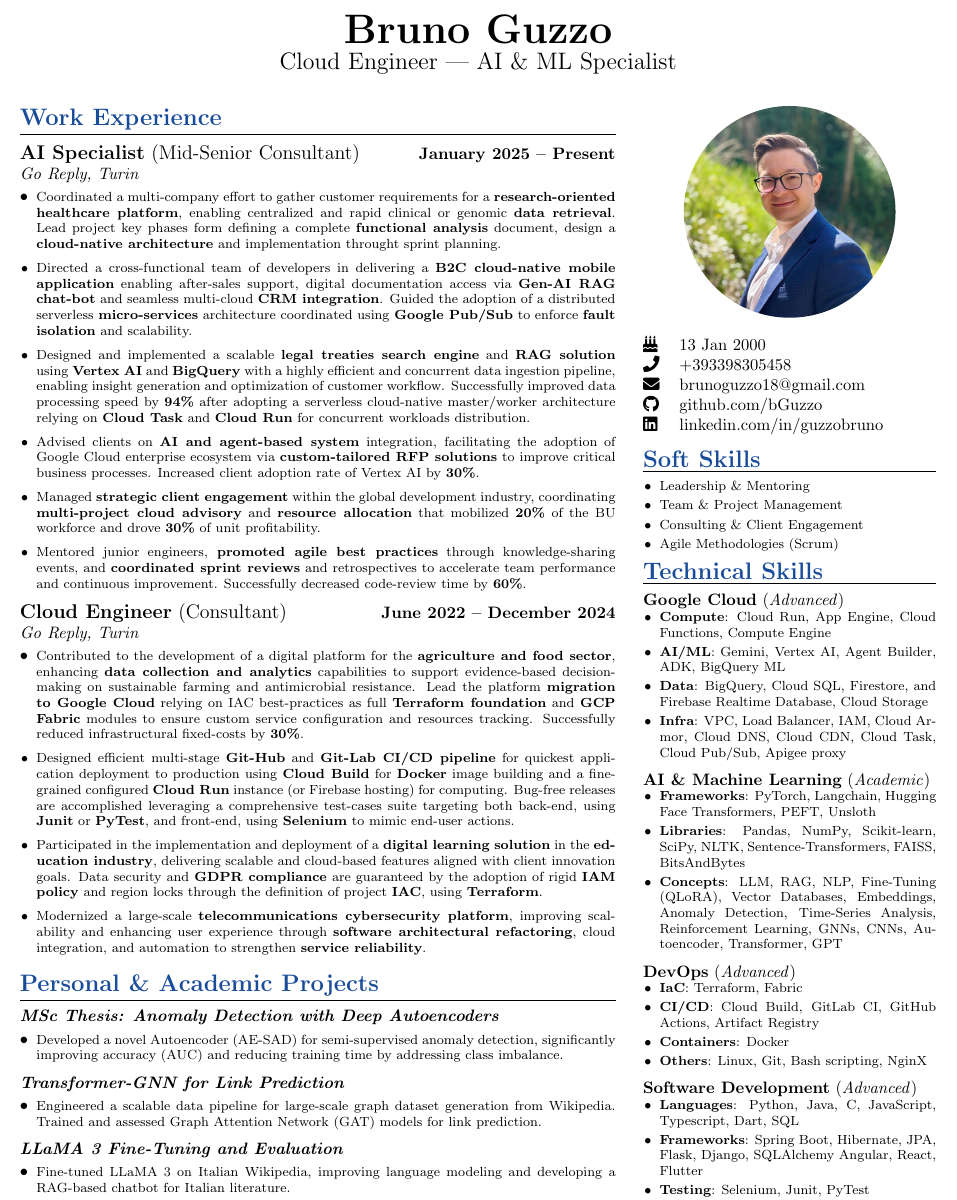
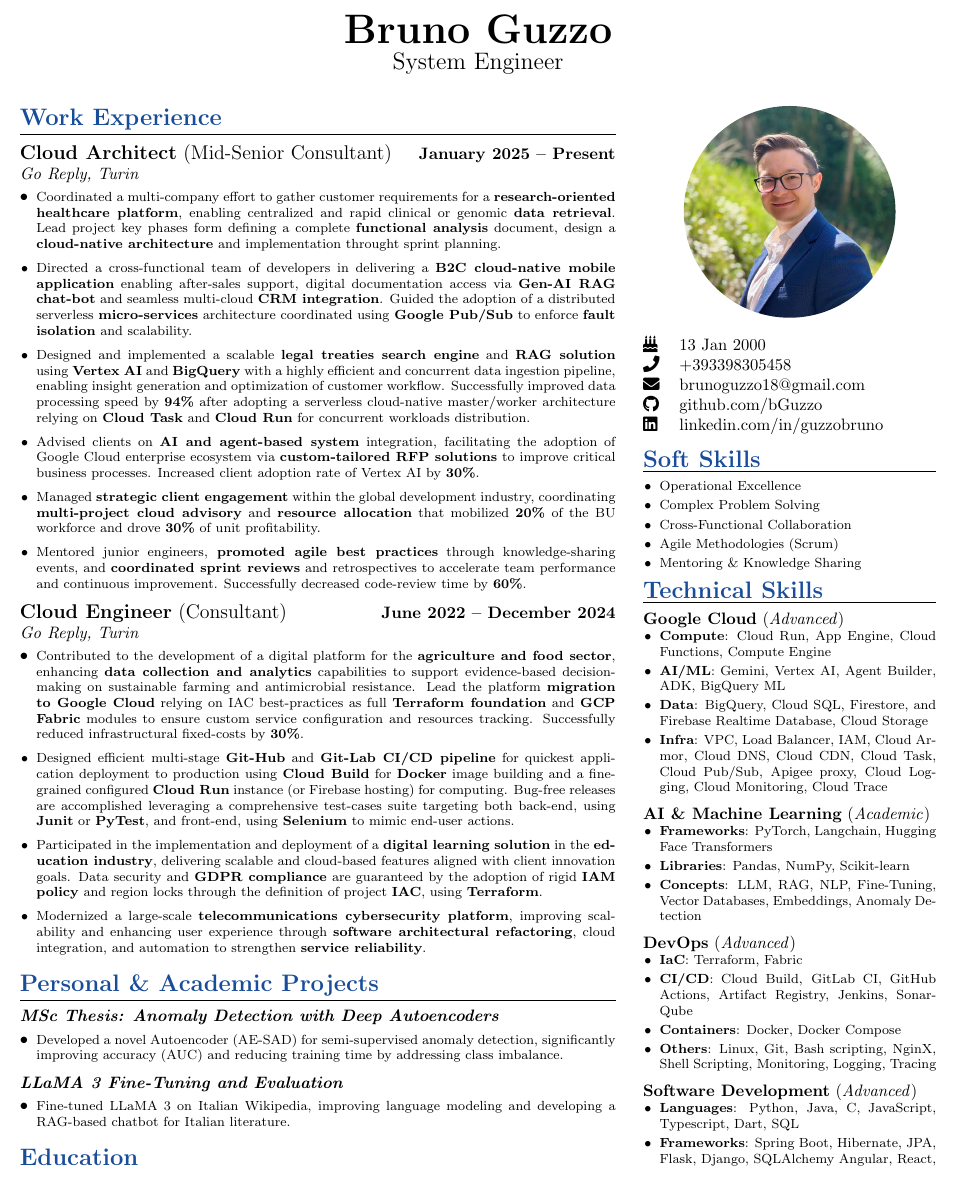
Before and after one commit to bGuzzo/latex-cv, a LaTeX CV (bruno-guzzo-cv.tex): part of the page, cut so that both start at the same text, the shorter picture padded with empty space. Compiled offline with pdfLaTeX.

Commit message:
Update skills

```diff
--- a/bruno-guzzo-cv.tex
+++ b/bruno-guzzo-cv.tex
@@ -42,7 +42,7 @@
 	\begin{center}
 		{\Huge\bfseries Bruno Guzzo}\par
 		\vspace{4pt}
-		{\Large Cloud Engineer | AI \& ML Specialist}
+		{\Large System Engineer}
 	\end{center}
 %	\vspace{5pt}
 
@@ -53,7 +53,7 @@
 		%---------------- LEFT COLUMN ----------------
 		\cvsection{Work Experience}
 
-		\jobsection{\textbf{AI Specialist} (Mid-Senior Consultant)}{January 2025 -- Present}{\href{https://www.reply.com/go-reply/en}{Go Reply, Turin}}
+		\jobsection{\textbf{Cloud Architect} (Mid-Senior Consultant)}{January 2025 -- Present}{\href{https://www.reply.com/go-reply/en}{Go Reply, Turin}}
 
 		\begin{itemize}[leftmargin=*, nosep]
 			% MISE - BIANCA
@@ -114,12 +114,6 @@
 		\end{itemize}
 
 		\vspace{5pt}
-		\cvproject{\href{https://github.com/bGuzzo/transformer-gnn-link-prediction}{Transformer-GNN for Link Prediction}}
-		\begin{itemize}[leftmargin=*, nosep]
-			\item \footnotesize Engineered a scalable data pipeline for large-scale graph dataset generation from Wikipedia. Trained and assessed Graph Attention Network (GAT) models for link prediction.
-		\end{itemize}
-
-		\vspace{5pt}
 		\cvproject{\href{https://github.com/bGuzzo/Italian-LLaMA-Project}{LLaMA 3 Fine-Tuning and Evaluation}}
 		\begin{itemize}[leftmargin=*, nosep]
 			\item \footnotesize Fine-tuned LLaMA 3 on Italian Wikipedia, improving language modeling and developing a RAG-based chatbot for Italian literature.
@@ -157,10 +151,11 @@
 		\cvsection{Soft Skills}
 		\begin{itemize}[leftmargin=*, nosep, itemsep=2pt]
 			\footnotesize
-			\item Leadership \& Mentoring
-			\item Team \& Project Management
-			\item Consulting \& Client Engagement
+			\item Operational Excellence
+			\item Complex Problem Solving
+			\item Cross-Functional Collaboration
 			\item Agile Methodologies (Scrum)
+			\item Mentoring \& Knowledge Sharing
 		\end{itemize}
 		\vspace{5pt}
 
@@ -172,16 +167,16 @@
 			\item \textbf{Compute}: Cloud Run, App Engine, Cloud Functions, Compute Engine
 			\item \textbf{AI/ML}: Gemini, Vertex AI, Agent Builder, ADK, BigQuery ML
 			\item \textbf{Data}: BigQuery, Cloud SQL, Firestore, and Firebase Realtime Database, Cloud Storage
-			\item \textbf{Infra}: VPC, Load Balancer, IAM, Cloud Armor, Cloud DNS, Cloud CDN, Cloud Task, Cloud Pub/Sub, Apigee proxy
+			\item \textbf{Infra}: VPC, Load Balancer, IAM, Cloud Armor, Cloud DNS, Cloud CDN, Cloud Task, Cloud Pub/Sub, Apigee proxy, Cloud Logging, Cloud Monitoring, Cloud Trace
 		\end{itemize}
 		\vspace{5pt}
 
 		{\bfseries AI \& Machine Learning} (\textit{Academic})
 		\begin{itemize}[leftmargin=*, nosep, itemsep=2pt]
 			\footnotesize
-			\item \textbf{Frameworks}: PyTorch, Langchain, Hugging Face Transformers, PEFT, Unsloth
-			\item \textbf{Libraries}: Pandas, NumPy, Scikit-learn, SciPy, NLTK, Sentence-Transformers, FAISS, BitsAndBytes
-			\item \textbf{Concepts}: LLM, RAG, NLP, Fine-Tuning (QLoRA), Vector Databases, Embeddings, Anomaly Detection, Time-Series Analysis, Reinforcement Learning, GNNs, CNNs, Autoencoder, Transformer, GPT
+			\item \textbf{Frameworks}: PyTorch, Langchain, Hugging Face Transformers
+			\item \textbf{Libraries}: Pandas, NumPy, Scikit-learn
+			\item \textbf{Concepts}: LLM, RAG, NLP, Fine-Tuning, Vector Databases, Embeddings, Anomaly Detection
 		\end{itemize}
 		\vspace{5pt}
 
@@ -189,9 +184,9 @@
 		\begin{itemize}[leftmargin=*, nosep, itemsep=2pt]
 			\footnotesize
 			\item \textbf{IaC}: Terraform, Fabric
-			\item \textbf{CI/CD}: Cloud Build, GitLab CI, GitHub Actions, Artifact Registry
-			\item \textbf{Containers}: Docker
-			\item \textbf{Others}: Linux, Git, Bash scripting, NginX
+			\item \textbf{CI/CD}: Cloud Build, GitLab CI, GitHub Actions, Artifact Registry, Jenkins, SonarQube
+			\item \textbf{Containers}: Docker, Docker Compose
+			\item \textbf{Others}: Linux, Git, Bash scripting, NginX, Shell Scripting, Monitoring, Logging, Tracing
 		\end{itemize}
 		\vspace{5pt}
 
```
Also changed, not shown: bruno-guzzo-cv.pdf.
